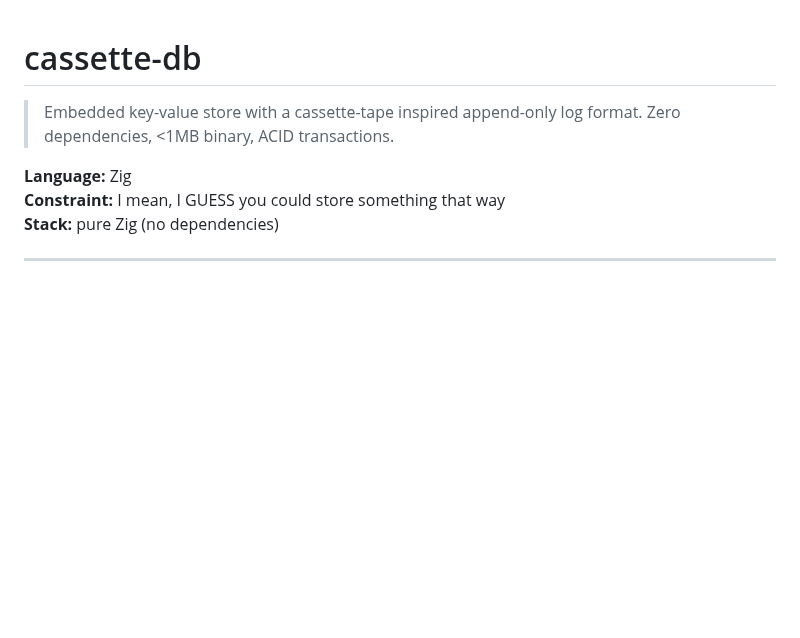
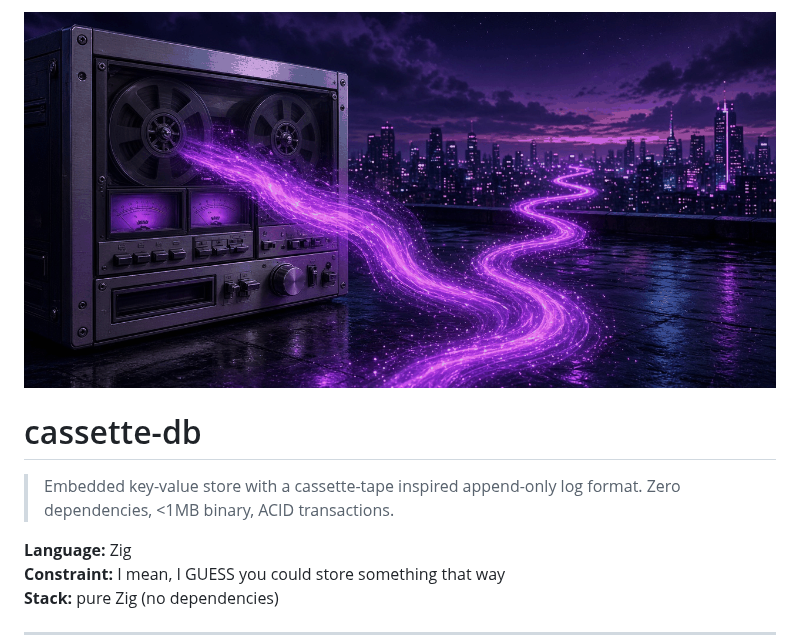
Before and after one commit to synthalorian/cassette-db, a Markdown page: README.md, the part around the change. GitHub-like rendering; pictures changed too: .github/preview.png (added); blank space fills up the shorter version.

Commit message:
Add repo preview image

```diff
--- a/README.md
+++ b/README.md
@@ -1,3 +1,5 @@
+![cassette-db](.github/preview.png)
+
 # cassette-db
 
 > Embedded key-value store with a cassette-tape inspired append-only log format. Zero dependencies, <1MB binary, ACID transactions.
```
